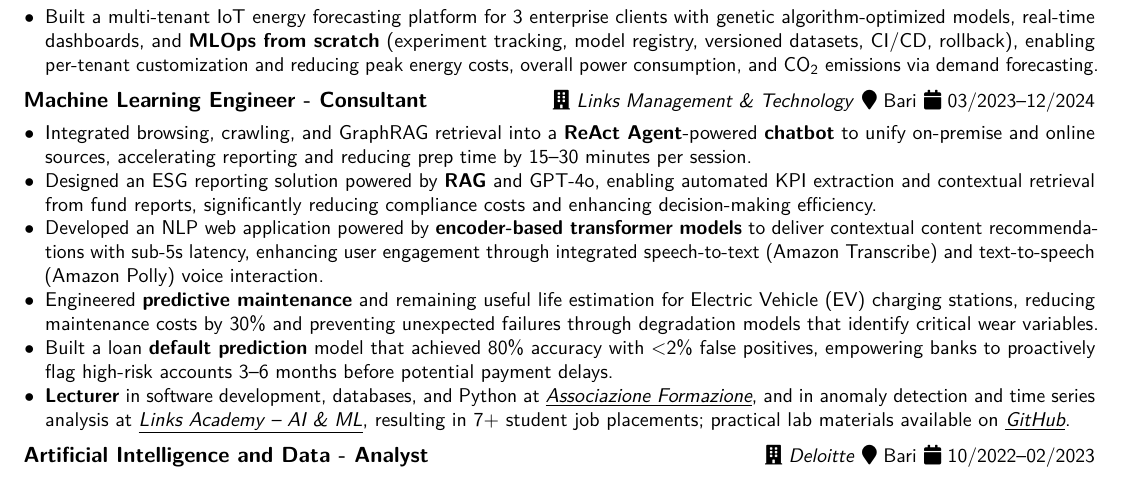
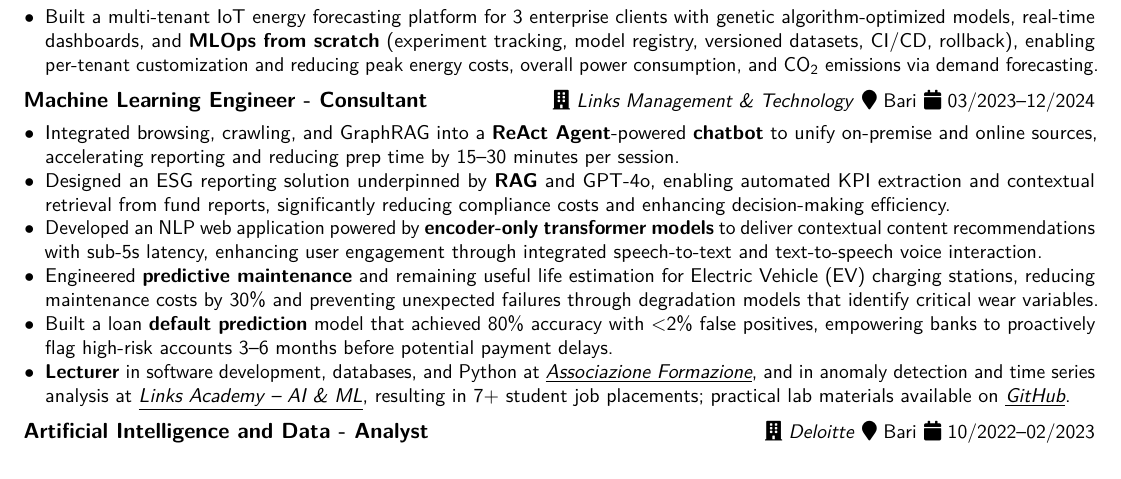
Before and after one commit to francesco-s/curriculum-en, a LaTeX CV (resume.tex): part of the page, cut so that both start at the same text. Compiled offline with pdfLaTeX.

Commit message:
+underpinned by

```diff
--- a/resume.tex
+++ b/resume.tex
@@ -130,9 +130,9 @@
 	\mycvitem{%
 		\vspace*{-.2cm}
 		\begin{itemize}
-			\item[$\bullet$] Integrated browsing, crawling, and GraphRAG retrieval into a \textbf{ReAct Agent}-powered \textbf{chatbot} to unify on-premise and online sources, accelerating reporting and reducing prep time by 15–30 minutes per session.
-			\item[$\bullet$] Designed an ESG reporting solution powered by \textbf{RAG} and GPT-4o, enabling automated KPI extraction and contextual retrieval from fund reports, significantly reducing compliance costs and enhancing decision-making efficiency.
-			\item[$\bullet$] Developed an NLP web application powered by \textbf{encoder-based transformer models} to deliver contextual content recommendations with sub-5s latency, enhancing user engagement through integrated speech-to-text (Amazon Transcribe) and text-to-speech (Amazon Polly) voice interaction.
+			\item[$\bullet$] Integrated browsing, crawling, and GraphRAG into a \textbf{ReAct Agent}-powered \textbf{chatbot} to unify on-premise and online sources, accelerating reporting and reducing prep time by 15–30 minutes per session.
+			\item[$\bullet$] Designed an ESG reporting solution underpinned by \textbf{RAG} and GPT-4o, enabling automated KPI extraction and contextual retrieval from fund reports, significantly reducing compliance costs and enhancing decision-making efficiency.
+			\item[$\bullet$] Developed an NLP web application powered by \textbf{encoder-only transformer models} to deliver contextual content recommendations with sub-5s latency, enhancing user engagement through integrated speech-to-text and text-to-speech voice interaction.
 			\item[$\bullet$] Engineered \textbf{predictive maintenance} and remaining useful life estimation for Electric Vehicle (EV) charging stations, reducing maintenance costs by 30\% and preventing unexpected failures through degradation models that identify critical wear variables.
 			\item[$\bullet$] Built a loan \textbf{default prediction} model that achieved 80\% accuracy with <2\% false positives, empowering banks to proactively flag high-risk accounts 3–6 months before potential payment delays.
 			\item[$\bullet$] \textbf{Lecturer} in software development, databases, and Python at \href{https://www.associazioneformazione.it/formazione-professionale/ifts-tecnico-per-la-progettazione-e-lo-sviluppo-di-applicazioni-informatiche}{\textit{\underline{Associazione Formazione}}}, and in anomaly detection and time series analysis at \href{https://academy.linksmt.it/corso-di-formazione-post-laurea-artificial-intelligence-machine-learning/}{\textit{\underline{Links Academy – AI \& ML}}}, resulting in 7+ student job placements; practical lab materials available on \href{https://github.com/francesco-s/Links-Academy---Anomaly-Detection-Time-series-analysis}{\textit{\underline{GitHub}}}.
```
Also changed, not shown: resume.pdf.
